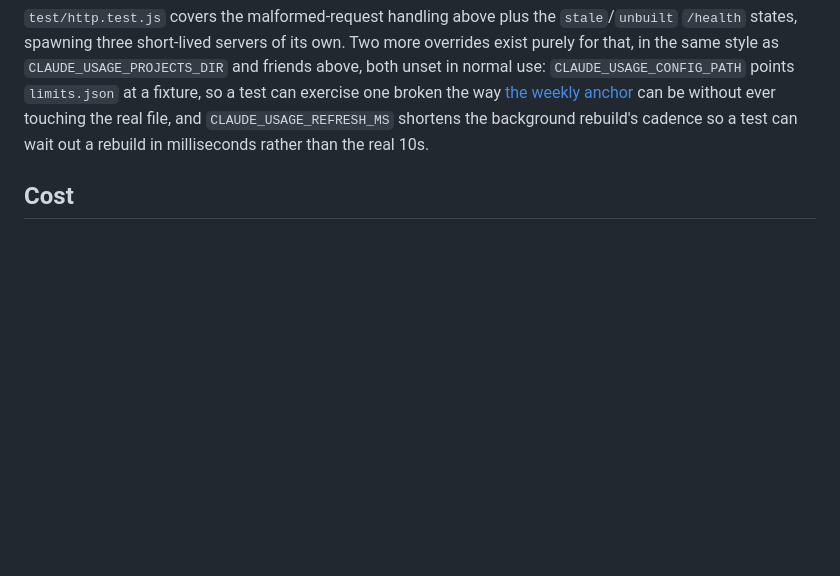
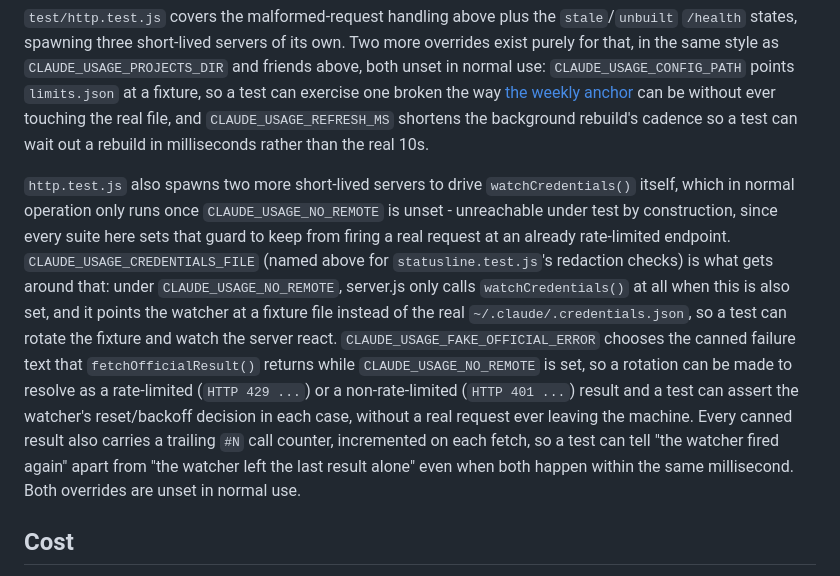
Before and after one commit to MichaelTroelsen/xeneon-edge-widgets, a Markdown page: usage-server/README.md, the part around the change. GitHub-like rendering; blank space fills up the shorter version.

Commit message:
Document the two overrides that made the credentials watcher testable
0a09297 added CLAUDE_USAGE_CREDENTIALS_FILE and CLAUDE_USAGE_FAKE_OFFICIAL_ERROR
to the test-only env family and documented neither. The new paragraph sits with
CONFIG_PATH and REFRESH_MS and says what each overrides, what a test uses it for,
and that both are unset in normal use.

Both names were confirmed against server.js before being described, which is the
discipline whose absence produced this commit.

THE UNCOMFORTABLE PART, since it is the reason this was worth more than two
sentences: README:128 has named CLAUDE_USAGE_CREDENTIALS_FILE for some time, and
that sentence was FALSE when written. Verified rather than assumed -

  $ git show 0a09297~1:usage-server/server.js | grep -c CLAUDE_USAGE_CREDENTIALS_FILE
  0

The pre-fix watcher matched a hardcoded `if (filename !== '.credentials.json')`.
So the README documented an override the code never read, nothing caught it, and
the sentence only became true hours ago when 0a09297 wired it up. It is left
untouched here because it is accurate now.

That gap is cheaply closeable and the follow-up is recorded as
assert-env-overrides-match-between-code-and-readme: extract every CLAUDE_USAGE_*
name server.js reads and every one the README mentions, and assert the two sets
against each other in BOTH directions. Code-to-docs catches a new override added
without documentation. Docs-to-code is the direction that would have caught THIS
one - it would have gone red the day README:128 was written and stayed red until
0a09297. Neither direction catches a documented name that exists but whose
description is wrong; a name-presence check cannot validate prose.

One second-order effect of 0a09297 worth recording: statusline.test.js:108 also
sets CLAUDE_USAGE_CREDENTIALS_FILE, so that suite now genuinely runs
watchCredentials() where the override was previously inert and the call a no-op.
Harmless - it only asserts redaction and never rotates the fixture - but it means
that commit changed behaviour in a second suite, not only the one it added tests
to. Confirmed still passing 35/35.

Co-Authored-By: Claude Opus 5 <noreply@anthropic.com>

```diff
--- a/usage-server/README.md
+++ b/usage-server/README.md
@@ -565,6 +565,26 @@ without ever touching the real file, and `CLAUDE_USAGE_REFRESH_MS` shortens
 the background rebuild's cadence so a test can wait out a rebuild in
 milliseconds rather than the real 10s.
 
+`http.test.js` also spawns two more short-lived servers to drive
+`watchCredentials()` itself, which in normal operation only runs once
+`CLAUDE_USAGE_NO_REMOTE` is unset - unreachable under test by construction,
+since every suite here sets that guard to keep from firing a real request at
+an already rate-limited endpoint. `CLAUDE_USAGE_CREDENTIALS_FILE` (named
+above for `statusline.test.js`'s redaction checks) is what gets around that:
+under `CLAUDE_USAGE_NO_REMOTE`, server.js only calls `watchCredentials()` at
+all when this is also set, and it points the watcher at a fixture file
+instead of the real `~/.claude/.credentials.json`, so a test can rotate the
+fixture and watch the server react. `CLAUDE_USAGE_FAKE_OFFICIAL_ERROR`
+chooses the canned failure text that `fetchOfficialResult()` returns while
+`CLAUDE_USAGE_NO_REMOTE` is set, so a rotation can be made to resolve as a
+rate-limited (`HTTP 429 ...`) or a non-rate-limited (`HTTP 401 ...`) result
+and a test can assert the watcher's reset/backoff decision in each case,
+without a real request ever leaving the machine. Every canned result also
+carries a trailing `#N` call counter, incremented on each fetch, so a test
+can tell "the watcher fired again" apart from "the watcher left the last
+result alone" even when both happen within the same millisecond. Both
+overrides are unset in normal use.
+
 ## Cost
 
 The index is incremental: a file is only re-parsed from the byte offset where it
```
